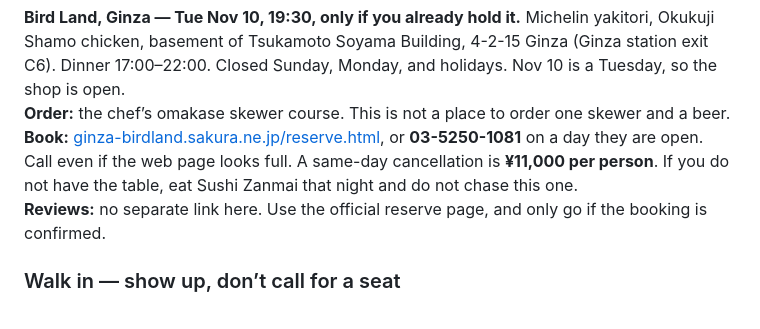
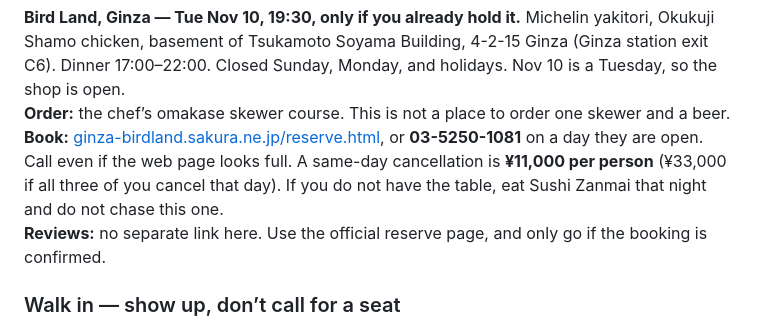
Before and after one commit to paulishuku/ColorQueIQ, a Markdown page: japan-trip-itinerary-nov-2026.md, the part around the change. Rendered like a GitHub page.

Commit message:
Note the Bird Land same-day cancel fee for all three people.
Co-authored-by: paulishuku <paulishuku@users.noreply.github.com>

```diff
--- a/japan-trip-itinerary-nov-2026.md
+++ b/japan-trip-itinerary-nov-2026.md
@@ -79,7 +79,7 @@ Only four tables on this trip take a reservation: Ushigoro, Iroha, Tsunahachi, a
 
 **Bird Land, Ginza — Tue Nov 10, 19:30, only if you already hold it.** Michelin yakitori, Okukuji Shamo chicken, basement of Tsukamoto Soyama Building, 4-2-15 Ginza (Ginza station exit C6). Dinner 17:00–22:00. Closed Sunday, Monday, and holidays. Nov 10 is a Tuesday, so the shop is open.
 **Order:** the chef’s omakase skewer course. This is not a place to order one skewer and a beer.
-**Book:** [ginza-birdland.sakura.ne.jp/reserve.html](https://ginza-birdland.sakura.ne.jp/reserve.html), or **03-5250-1081** on a day they are open. Call even if the web page looks full. A same-day cancellation is **¥11,000 per person**. If you do not have the table, eat Sushi Zanmai that night and do not chase this one.
+**Book:** [ginza-birdland.sakura.ne.jp/reserve.html](https://ginza-birdland.sakura.ne.jp/reserve.html), or **03-5250-1081** on a day they are open. Call even if the web page looks full. A same-day cancellation is **¥11,000 per person** (¥33,000 if all three of you cancel that day). If you do not have the table, eat Sushi Zanmai that night and do not chase this one.
 **Reviews:** no separate link here. Use the official reserve page, and only go if the booking is confirmed.
 
 ### Walk in — show up, don’t call for a seat
```
